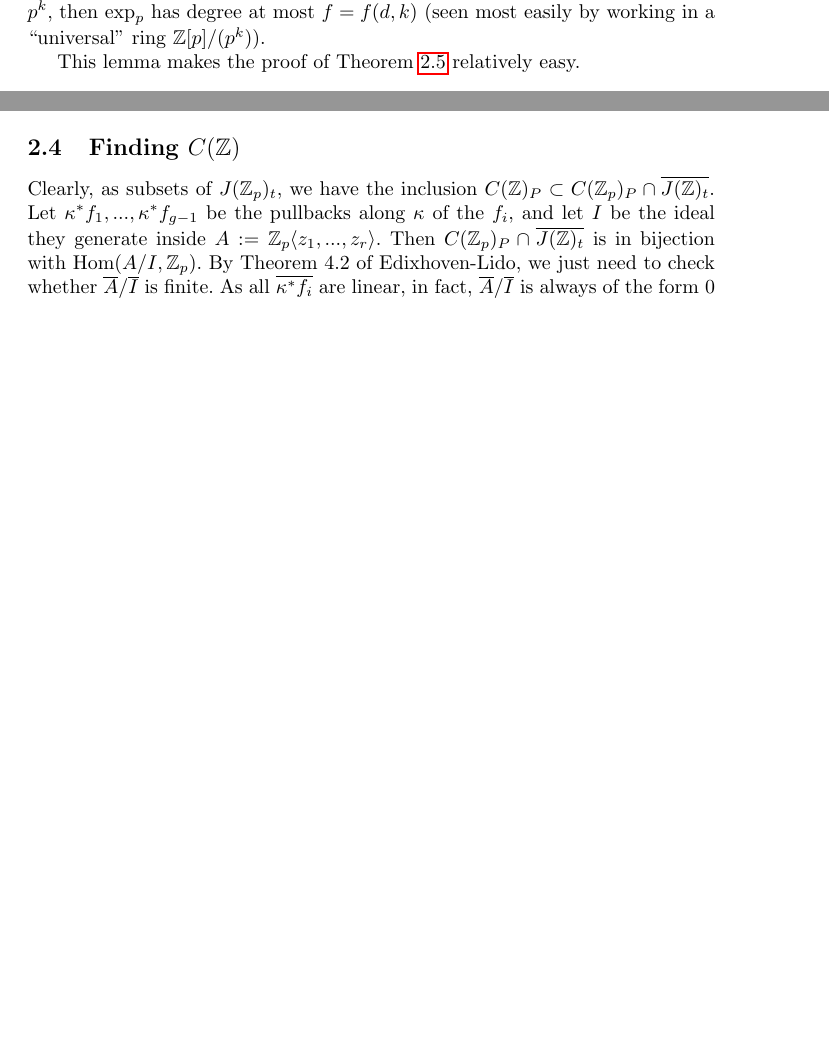
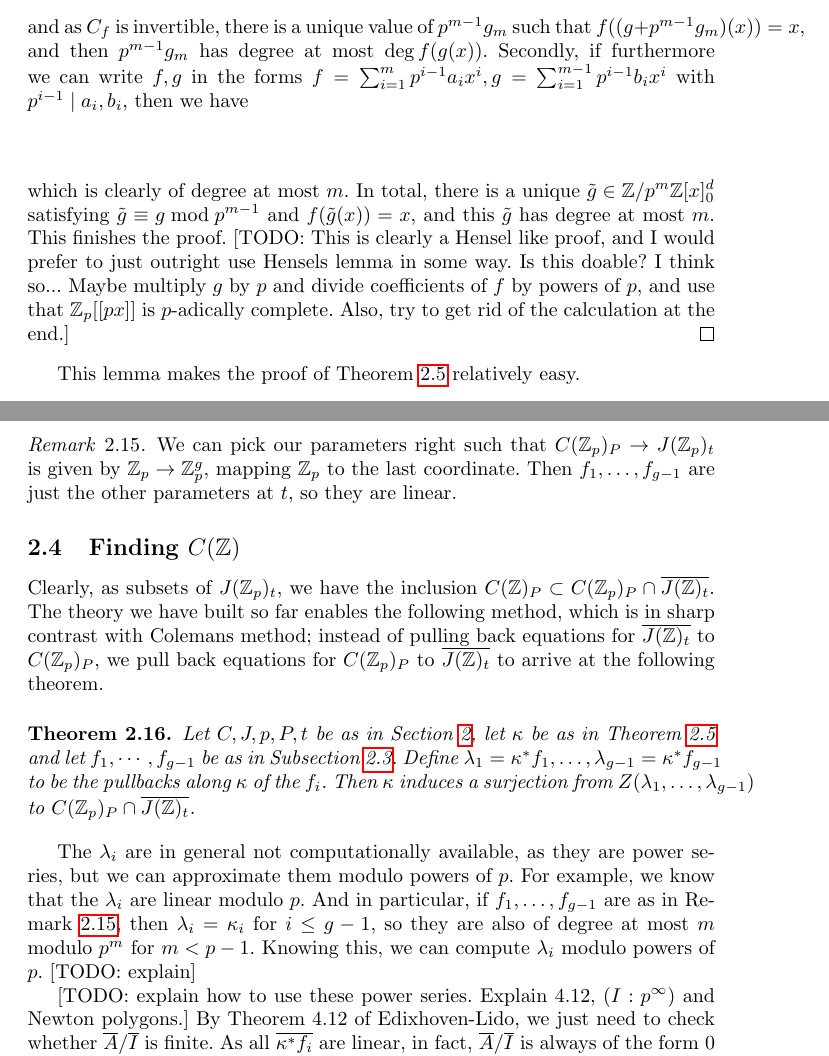
Before and after one commit to pimsp/scrip, a LaTeX document (MS.tex): two parts of pages 9 and 10 of 16 before the commit and two parts of pages 10 and 11 of 17 after it, joined at a grey line, cut at the place of the change, the shorter picture padded with empty space. The pictures show the PDF file MS.pdf that the author committed with the source.

Commit message:
Confront C(Z_p) with J(Z)

```diff
--- a/MS.tex
+++ b/MS.tex
@@ -268,7 +269,7 @@ For $p > 2$, we know that the torsion of $J(\Z)$ injects into $J(\F_p)$, by Prop
 
 \begin{thm}
 \label{thm:kappanice}
-There are uniquely determined $\kappa_1,\dots,\kappa_g \in \Z_p\angle{z_1,...,z_r}$ such that for all $x \in \Z^r$ we have $\kappa(x) = (\kappa_1(x),\dots,\kappa_g(x))$ and the image $\overline{\kappa_i}$ of $\kappa_i$ in $\F_p[z_1,...,z_r]$ has degree at most $1$.
+There are uniquely determined $\kappa_1,\dots,\kappa_g \in \Z_p\angle{z_1,...,z_r}$ such that for all $x \in \Z^r$ we have $\kappa(x) = (\kappa_1(x),\dots,\kappa_g(x))$ and the image $\overline{\kappa_i}$ of $\kappa_i$ in $\F_p[z_1,...,z_r]$ has degree at most $1$; furthermore, for $m \in \Z_{>0}$ with $m<p-1$, these $\kappa$ are also of degree at most $m$ modulo $p^m$.
 \end{thm}
 
 We will prove this using results about formal group as defined in \citep{honda70}. To be able to use this theory, we first give some results about going from a group scheme over $\Z_p$ to a formal group.
@@ -345 +347,11 @@ Finally, let $m \in \Z_{>0}$ with $p > m+1$. As $c_n$ has $p$-adic valuation $n-
+f(g(x) + p^{m-1}g_m(x))+p^{m-1}f_m(g(x)) = f(g(x)) + p^{m-1}(C_f g_m(x))x^m
+\]
+and as $C_f$ is invertible, there is a unique value of $p^{m-1}g_m$ such that $f((g+p^{m-1}g_m)(x)) = x$, and then $p^{m-1}g_m$ has degree at most $\deg f(g(x))$. Secondly, if furthermore we can write $f,g$ in the forms $f = \sum_{i=1}^m p^{i-1}a_i x^i,g = \sum_{i=1}^{m-1} p^{i-1}b_i x^i$ with $p^{i-1}\mid a_i,b_i$, then we have
+\begin{align*}
+%f(g(x)) &= \sum_{i=1}^m p^{i-1} a_i g^i \\
+%        &= \sum_{i=1}^m p^{i-1} a_i \sum_{I_1,\dots,I_{i}} \prod_{j=1}^i p^{I_j-1} b_{I_j} x^{I_j} \\
+%        &= \sum_{i=1}^m \sum_n p^{n-1} x^n \left(\sum_{I_1 + \cdots +I_{i} = n} a_i \prod_{j=1}^i b_{I_j}\right) \\
+\end{align*}
+which is clearly of degree at most $m$. In total, there is a unique $\tilde{g} \in \Z/p^m\Z[x]_0^d$ satisfying $\tilde{g} \equiv g \bmod p^{m-1}$ and $f(\tilde{g}(x))=x$, and this $\tilde{g}$ has degree at most $m$. This finishes the proof.
+[TODO: This is clearly a Hensel like proof, and I would prefer to just outright use Hensels lemma in some way. Is this doable? I think so... Maybe multiply $g$ by $p$ and divide coefficients of $f$ by powers of $p$, and use that $\Z_p[[px]]$ is $p$-adically complete. Also, try to get rid of the calculation at the end.]
 \end{proof}
@@ -367,11 +378,29 @@ The map $\kappa$ extends uniquely to a continuous map $\kappa: \Z_p^r \to \Z_p^g
 [TODO: in general, generators of the Mordell-Weil group are computationally out of reach. But, if we only generate a subgroup of $J(\Z)_0$ of index finite and coprime to $p$, then the closure of this in $J(\Z_p)_0$ will be the same. This happens in particular if we generate a subgroup of $J(\Z)$ of index finite and coprime to $p|J(\F_p)|$. Preferably, find a source for this? ]
 
 \subsection{From \texorpdfstring{$C(\Z_p)$}{C(Z\_p)} to \texorpdfstring{$J(\Z_p)$}{J(Z\_p)}}
-By Subsection \ref{subs:smoothzppoints}, we also know that $C(\Z_p)_P$ is in bijection with $\Z_p$, again with the bijection given by evaluating a parameter and dividing by $p$. The resulting function $\Z_p \to \Z_p^g$ is linear and non-constant modulo $p$, i.e. there are power series $f_1,...,f_{g-1} \in \Z_p\angle{z_1,...,z_g}$ such that the image of $C(\Z_p)_P$ is exactly given by $V(f_1,...,f_{g-1})$, and all $f_i$ are linear modulo $p$. Another way to think of this, is as $C(\Z/p^2\Z)_P$ being an affine line inside $J(\Z/p^2\Z)_t$.
+\label{subsection:czptojzp}
+By Subsection \ref{subs:smoothzppoints}, we also know that $C(\Z_p)_P$ is in bijection with $\Z_p$, again with the bijection given by evaluating a parameter and dividing by $p$. The resulting function $\Z_p \to \Z_p^g$ is linear and non-constant modulo $p$, i.e. there are power series $f_1,\dots,f_{g-1} \in \Z_p\angle{z_1,...,z_g}$ such that the image of $C(\Z_p)_P$ is exactly given by $V(f_1,...,f_{g-1})$, and all $f_i$ are linear modulo $p$. Another way to think of this, is as $C(\Z/p^2\Z)_P$ being an affine line inside $J(\Z/p^2\Z)_t$.
 TODO: give proof. This uses the functoriality of smooth $\Z_p$-points reducing to a point. That $C(\Z/p^2\Z)_P$ is an affine line inside $J(\Z/p^2\Z)_t$ can also be seen more easily, using Lemma~\ref{lem:smoothpointsfunc}.
 % Say something about the f_i defining C(Z_p) in J(Z_p)
 
+\begin{rem}
+\label{rem:fislinear}
+We can pick our parameters right such that $C(\Z_p)_P \to J(\Z_p)_t$ is given by $\Z_p \to \Z_p^g$, mapping $\Z_p$ to the last coordinate. Then $f_1,\dots,f_{g-1}$ are just the other parameters at $t$, so they are linear.
+\end{rem}
+
 \subsection{Finding \texorpdfstring{$C(\Z)$}{C(Z)}}
-Clearly, as subsets of $J(\Z_p)_t$, we have the inclusion $C(\Z)_P \subset C(\Z_p)_P \cap \overline{J(\Z)_t}$. Let $\kappa^*f_1,...,\kappa^*f_{g-1}$ be the pullbacks along $\kappa$ of the $f_i$, and let $I$ be the ideal they generate inside $A := \Z_p\angle{z_1,...,z_r}$. Then $C(\Z_p)_P \cap \overline{J(\Z)_t}$ is in bijection with $\Hom(A/I,\Z_p)$. By Theorem 4.2 of Edixhoven-Lido, we just need to check whether $\overline{A}/\overline{I}$ is finite. As all $\overline{\kappa^* f_i}$ are linear, in fact, $\overline{A}/\overline{I}$ is always of the form $0$ (meaning no solutions) or $\F_p[w_1,...,w_s]$ for some $s \leq r$, and $s = 0$ iff the system of linear equations $\overline{\kappa^* f_i} = 0, i \in \{1,...,g-1\}$ has a unique solution. In general, we may hope an upper bound for $|C(\Z)_P|$ of $1$ if $r \leq g-1$.
+Clearly, as subsets of $J(\Z_p)_t$, we have the inclusion $C(\Z)_P \subset C(\Z_p)_P \cap \overline{J(\Z)_t}$. The theory we have built so far enables the following method, which is in sharp contrast with Colemans method; instead of pulling back equations for $\overline{J(\Z)_t}$ to $C(\Z_p)_P$, we pull back equations for $C(\Z_p)_P$ to $\overline{J(\Z)_t}$ to arrive at the following theorem.
+\begin{thm}
+Let $C,J,p,P,t$ be as in Section~\ref{section:linchab}, let $\kappa$ be as in Theorem~\ref{thm:kappanice} and let $f_1,\cdots,f_{g-1}$ be as in Subsection~\ref{subsection:czptojzp}. Define $\lambda_1 = \kappa^*f_1,\dots,\lambda_{g-1} = \kappa^*f_{g-1}$ to be the pullbacks along $\kappa$ of the $f_i$. Then $\kappa$ induces a surjection from $Z(\lambda_1,\dots,\lambda_{g-1})$ to $C(\Z_p)_P \cap \overline{J(\Z)_t}$.
+\end{thm}
 
-% Pull back the f_i along kappa for the final theorem
+The $\lambda_i$ are in general not computationally available, as they are power series, but we can approximate them modulo powers of $p$. For example, we know that the $\lambda_i$ are linear modulo $p$. And in particular, if $f_1,\dots,f_{g-1}$ are as in Remark~\ref{rem:fislinear}, then $\lambda_i = \kappa_i$ for $i \leq g-1$, so they are also of degree at most $m$ modulo $p^m$ for $m < p-1$. Knowing this, we can compute $\lambda_i$ modulo powers of $p$. [TODO: explain]
+
+[TODO: explain how to use these power series. Explain 4.12, $(I : p^\infty)$ and Newton polygons.]
+By Theorem 4.12 of Edixhoven-Lido, we just need to check whether $\overline{A}/\overline{I}$ is finite. As all $\overline{\kappa^* f_i}$ are linear, in fact, $\overline{A}/\overline{I}$ is always of the form $0$ (meaning no solutions) or $\F_p[w_1,...,w_s]$ for some $s \leq r$, and $s = 0$ iff the system of linear equations $\overline{\kappa^* f_i} = 0, i \in \{1,...,g-1\}$ has a unique solution. In general, we may hope an upper bound for $|C(\Z)_P|$ of $1$ if $r \leq g-1$.
+
+
+\subsection{Complications and improvements}
+$\overline{J(\Z)_0}$ open in $J(\Z_p)_0$.
+
+Calculations in $J(\Z)$.
```
Also changed, not shown: ref.bib (+19 -0 lines), todo.txt (+5 -3 lines), MS.pdf, MS.tex (17 more changed lines).
